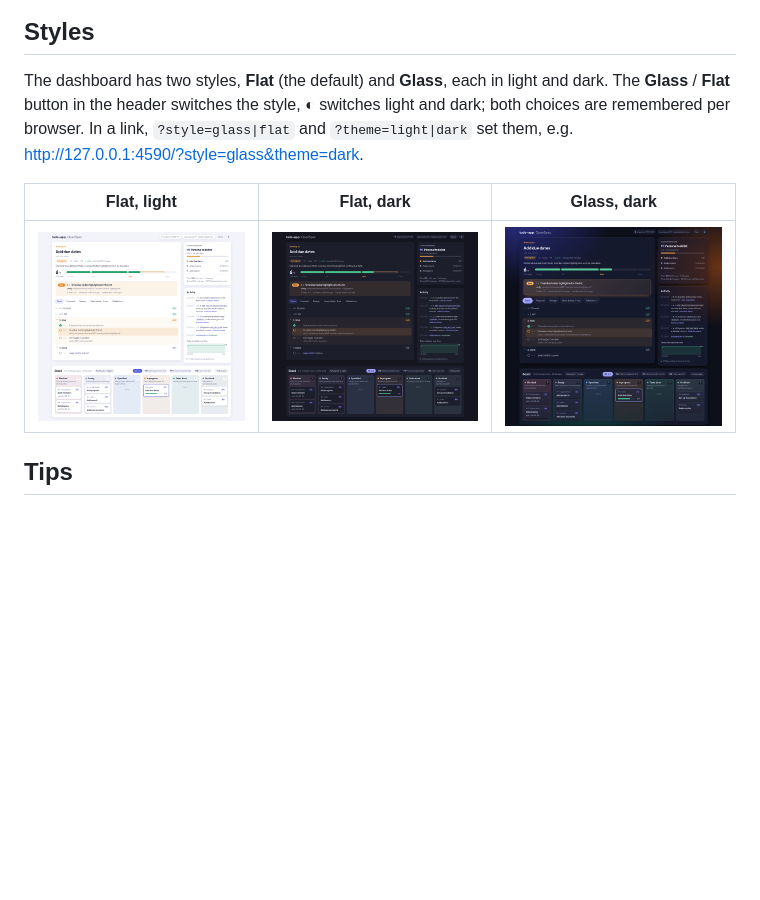
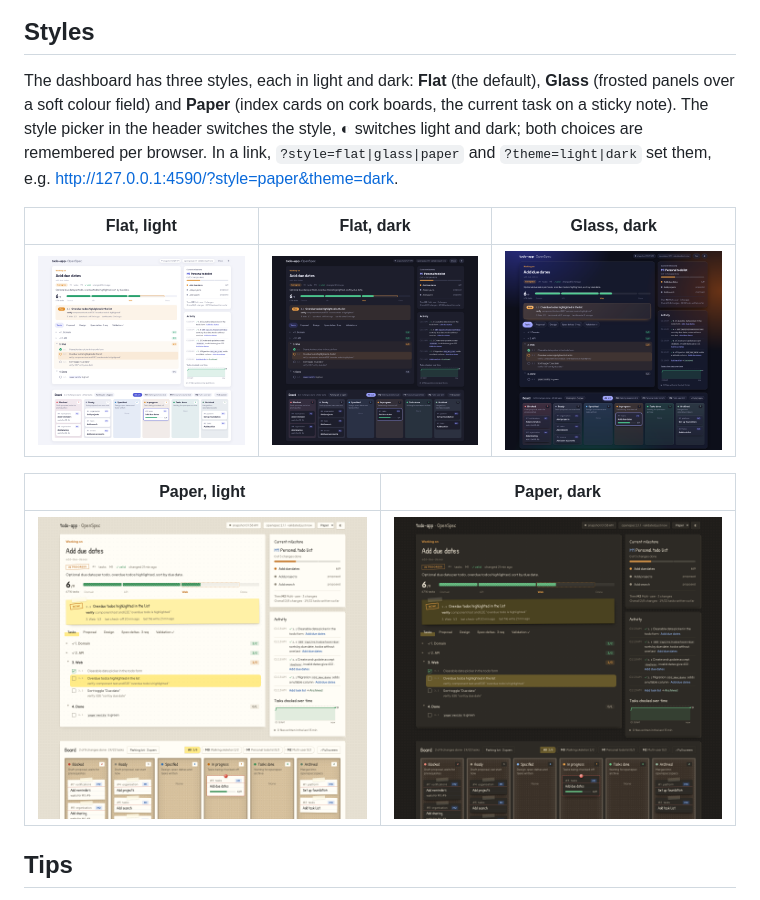
Before and after one commit to os890/openspec-workflow, a Markdown page: docs/user-guide.md, the part around the change. Drawn GitHub-style; pictures changed too: docs/images/style-paper-dark.png (added), docs/images/style-paper-light.png (added); blank space fills up the shorter version.

```diff
--- a/docs/user-guide.md
+++ b/docs/user-guide.md
@@ -94,14 +94,19 @@ Click a card to open its details next to the board; `Esc` closes them. A link to
 
 ## Styles
 
-The dashboard has two styles, **Flat** (the default) and **Glass**, each in light and dark. The **Glass** / **Flat**
-button in the header switches the style, ◐ switches light and dark; both choices are remembered per browser.
-In a link, `?style=glass|flat` and `?theme=light|dark` set them, e.g.
-http://127.0.0.1:4590/?style=glass&theme=dark.
+The dashboard has three styles, each in light and dark: **Flat** (the default), **Glass** (frosted panels over a
+soft colour field) and **Paper** (index cards on cork boards, the current task on a sticky note). The style picker
+in the header switches the style, ◐ switches light and dark; both choices are remembered per browser.
+In a link, `?style=flat|glass|paper` and `?theme=light|dark` set them, e.g.
+http://127.0.0.1:4590/?style=paper&theme=dark.
 
 | Flat, light | Flat, dark | Glass, dark |
 |---|---|---|
 | ![Flat style, light](images/style-flat-light.png) | ![Flat style, dark](images/style-flat-dark.png) | ![Glass style, dark](images/style-glass-dark.png) |
+
+| Paper, light | Paper, dark |
+|---|---|
+| ![Paper style, light](images/style-paper-light.png) | ![Paper style, dark](images/style-paper-dark.png) |
 
 ## Tips
 
```
Also changed, not shown: tools/openspec-dashboard/README.md (+1 -1 lines), 1 other file.
